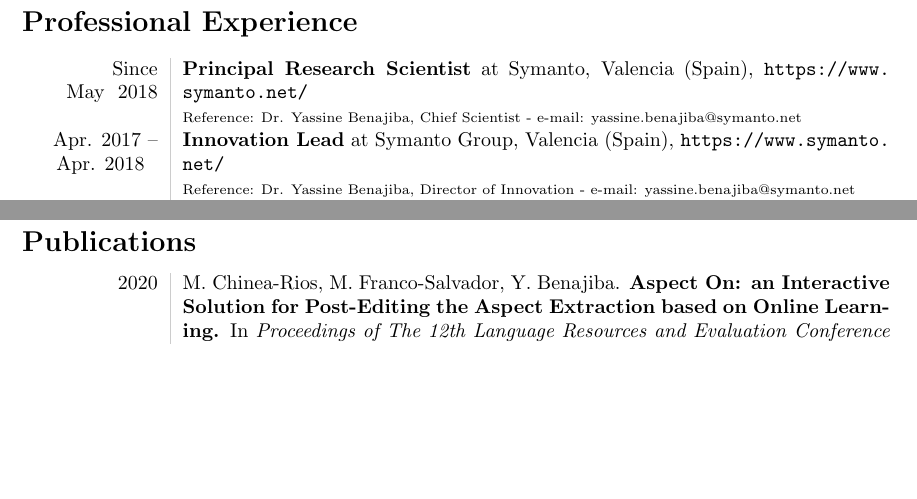
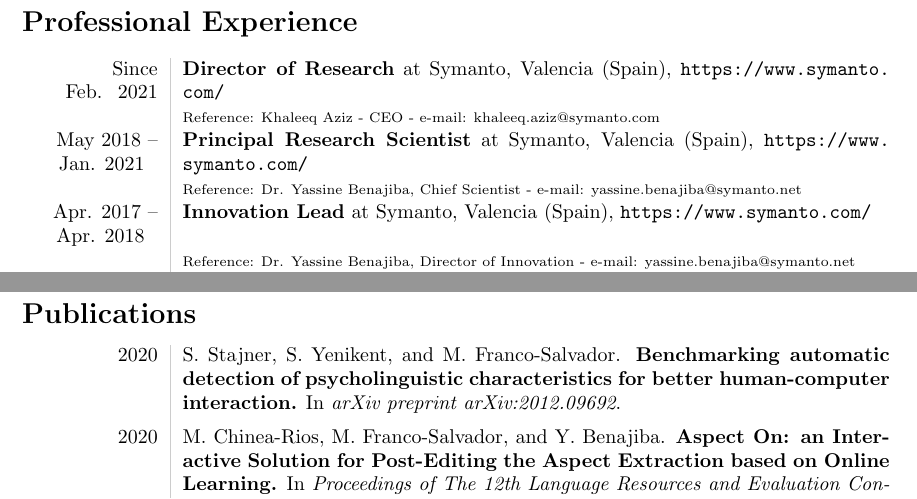
Before and after one commit to neosyon/CV_latex, a LaTeX CV (curriculum_vitae.tex): two parts of pages 2 and 6 of 8, joined at a grey line, cut so that both start at the same text, the shorter picture padded with empty space. Compiled offline with pdfLaTeX.

Commit message:
CVs updated

```diff
--- a/curriculum_vitae.tex
+++ b/curriculum_vitae.tex
@@ -79,9 +79,12 @@
 \section*{Professional Experience}
 \begin{tabular}{L!{\VRule}R}
 
-Since May~ 2018 &{\textbf{Principal Research Scientist} at Symanto, Valencia (Spain), \url{https://www.symanto.net/}}\\
+Since Feb.~ 2021 &{\textbf{Director of Research} at Symanto, Valencia (Spain), \url{https://www.symanto.com/}}\\
+&\scriptsize{Reference: Khaleeq Aziz - CEO - e-mail: \href{mailto:khaleeq.aziz@symanto.com}{khaleeq.aziz@symanto.com}}\\
+
+May 2018 -- Jan. 2021~~~ &{\textbf{Principal Research Scientist} at Symanto, Valencia (Spain), \url{https://www.symanto.com/}}\\
 &\scriptsize{Reference: Dr. Yassine Benajiba, Chief Scientist - e-mail: \href{mailto:yassine.benajiba@symanto.net}{yassine.benajiba@symanto.net}}\\
 
-Apr. 2017 -- Apr. 2018~~~ &{\textbf{Innovation Lead} at Symanto Group, Valencia (Spain), \url{https://www.symanto.net/}}\\
+Apr. 2017 -- Apr. 2018~~~ &{\textbf{Innovation Lead} at Symanto, Valencia (Spain), \url{https://www.symanto.com/}}\\
 &\scriptsize{Reference: Dr. Yassine Benajiba, Director of Innovation - e-mail: \href{mailto:yassine.benajiba@symanto.net}{yassine.benajiba@symanto.net}}\\
 
@@ -240,7 +243,9 @@
 
 \section*{Publications}
 \begin{tabular}{L!{\VRule}R}
-	2020 & M. Chinea-Rios, M. Franco-Salvador, Y. Benajiba. \textbf{Aspect On: an Interactive Solution for Post-Editing the Aspect Extraction based on Online Learning.}
+	2020 & S. Stajner, S. Yenikent, and M. Franco-Salvador. \textbf{Benchmarking automatic detection of psycholinguistic characteristics for better human-computer interaction.}
+	In \emph{arXiv preprint arXiv:2012.09692}.\vspace{5pt}\\
+	2020 & M. Chinea-Rios, M. Franco-Salvador, and Y. Benajiba. \textbf{Aspect On: an Interactive Solution for Post-Editing the Aspect Extraction based on Online Learning.}
 	In \emph{Proceedings of The 12th Language Resources and Evaluation Conference (LREC 2020)}, Marseille, France, May 13-16, pp. 4974--4981.\vspace{5pt}\\
 	2019 & A. Basile, M. Franco-Salvador, N. Pawar, S. \v{S}tajner, M. Chinea Rios, and Y. Benajiba. \textbf{SymantoResearch at SemEval-2019 Task 3: Combined Neural Models for Emotion Classification in Human-Chatbot Conversations.}
 	In \emph{Proceedings of the 13th International Workshop on Semantic Evaluation (SemEval-2019)}, Minneapolis, USA, June 6-7.\vspace{5pt}\\
```
Also changed, not shown: CV-short.pdf, curriculum_vitae.pdf, curriculum_vitae.tex (18 more changed lines), 1 other file.
